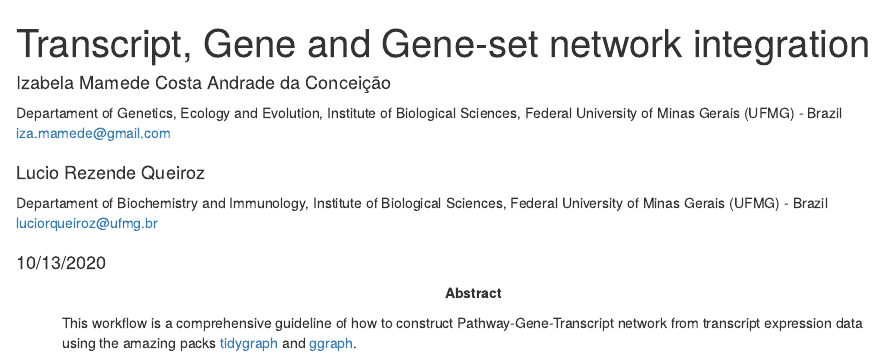
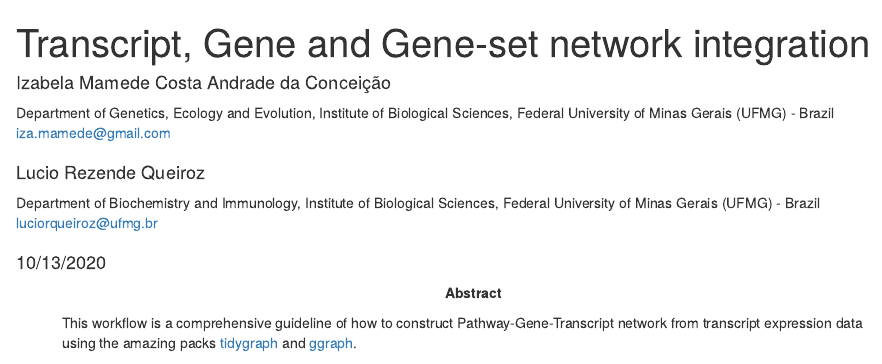
Before and after one commit to villabioinfo/txGeneNetwork, an R Markdown document (vignettes/txGeneNetwork.Rmd): the page in a window 1100 px wide, from its top. Rendered offline with R 4.5, knitr and Pandoc, with nearby package versions; drawn as R Markdown's standard HTML page in place of the format the file asks for; some code elsewhere in the file could not run offline.

```diff
--- a/vignettes/txGeneNetwork.Rmd
+++ b/vignettes/txGeneNetwork.Rmd
@@ -2,10 +2,10 @@
 title: "Transcript, Gene and Gene-set network integration"
 author:
 - name: Izabela Mamede Costa Andrade da Conceição
-  affiliation: Departament of Genetics, Ecology and Evolution, Institute of Biological Sciences, Federal University of Minas Gerais (UFMG) - Brazil
+  affiliation: Department of Genetics, Ecology and Evolution, Institute of Biological Sciences, Federal University of Minas Gerais (UFMG) - Brazil
   email: iza.mamede@gmail.com
 - name: Lucio Rezende Queiroz
-  affiliation: Departament of Biochemistry and Immunology, Institute of Biological Sciences, Federal University of Minas Gerais (UFMG) - Brazil
+  affiliation: Department of Biochemistry and Immunology, Institute of Biological Sciences, Federal University of Minas Gerais (UFMG) - Brazil
   email: luciorqueiroz@ufmg.br
 package: txGeneNetwork
 date: "`r format(Sys.Date(), '%m/%d/%Y')`"
```
